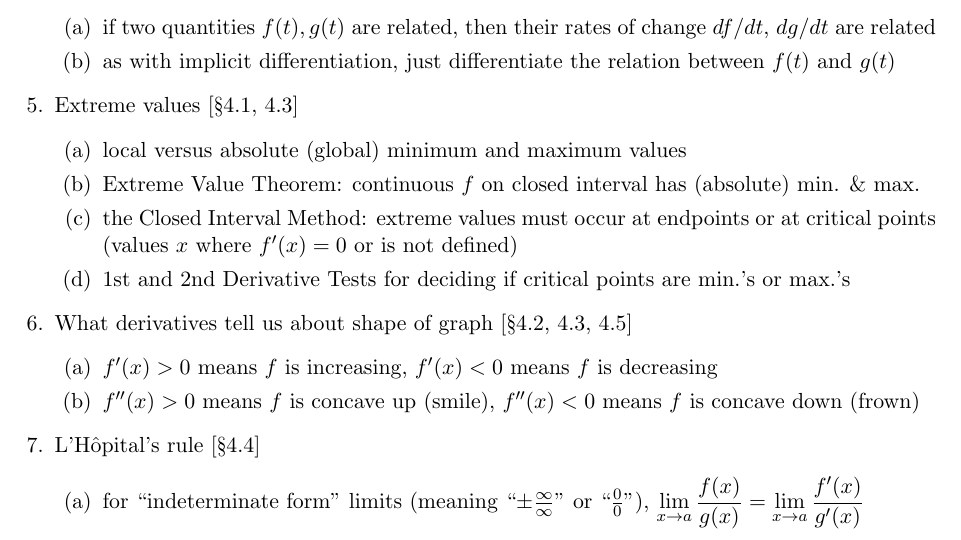
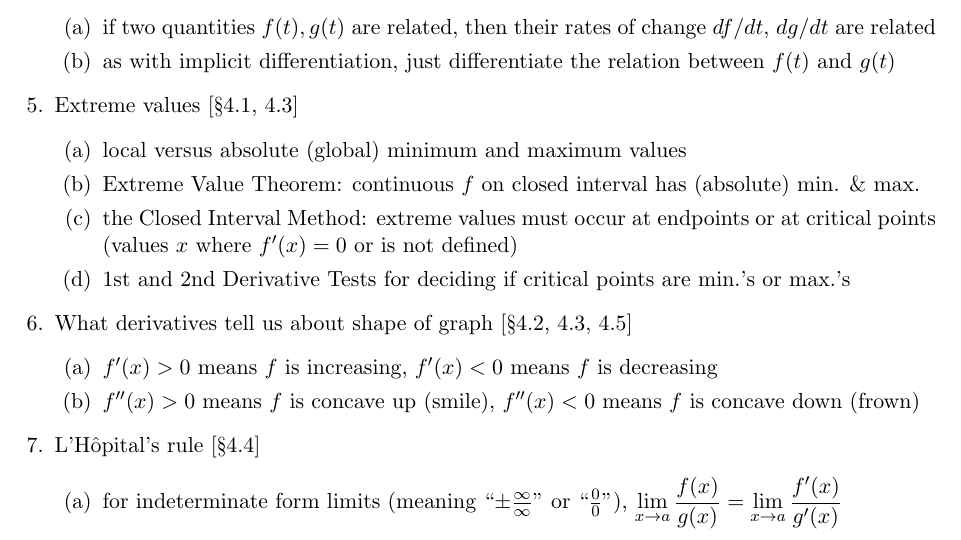
Before and after one commit to samuelfhopkins/samuelfhopkins.github.io, a LaTeX document (classes/156/midterm2_guide.tex): part of the page, cut so that both start at the same text. Compiled offline with pdfLaTeX.

Commit message:
Add files via upload

```diff
--- a/classes/156/midterm2_guide.tex
+++ b/classes/156/midterm2_guide.tex
@@ -60,7 +60,7 @@
 
 \item L'H\^{o}pital's rule [\S 4.4]
 \begin{enumerate}
-\item for ``indeterminate form'' limits (meaning ``$\pm \frac{\infty}{\infty}$'' or ``$\frac{0}{0}$''), $\displaystyle \lim_{x\to a} \frac{f(x)}{g(x)} = \lim_{x\to a} \frac{f'(x)}{g'(x)}$
+\item for indeterminate form limits (meaning ``$\pm \frac{\infty}{\infty}$'' or ``$\frac{0}{0}$''), $\displaystyle \lim_{x\to a} \frac{f(x)}{g(x)} = \lim_{x\to a} \frac{f'(x)}{g'(x)}$
 \end{enumerate}
 
 \end{enumerate}
```
Also changed, not shown: classes/156/midterm2_guide.pdf.
